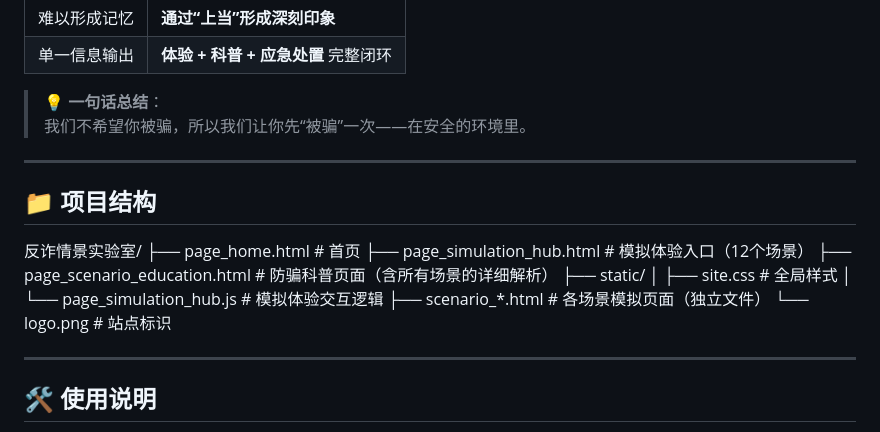
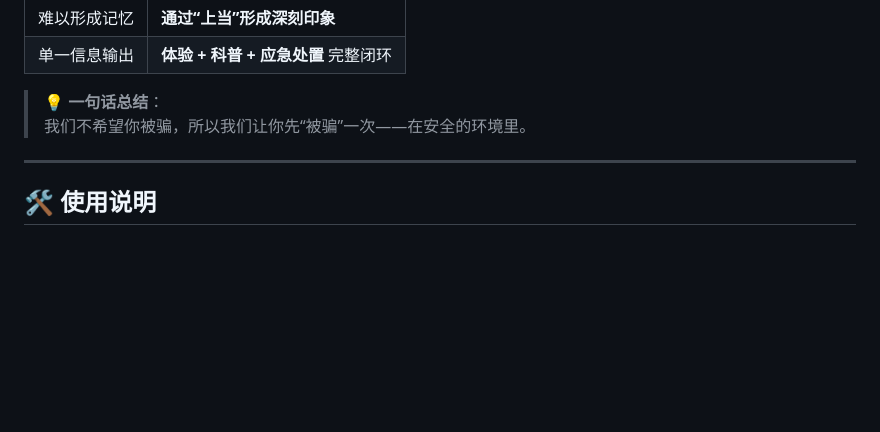
Before and after one commit to shallowinkdot-alt/anti-fraud-site, a Markdown page: README.md, the part around the change. Rendered like a GitHub page; blank space fills up the shorter version.

```diff
--- a/README.md
+++ b/README.md
@@ -66,21 +66,6 @@
 
 ---
 
-## 📁 项目结构
-
-反诈情景实验室/
-├── page_home.html # 首页
-├── page_simulation_hub.html # 模拟体验入口（12个场景）
-├── page_scenario_education.html # 防骗科普页面（含所有场景的详细解析）
-├── static/
-│ ├── site.css # 全局样式
-│ └── page_simulation_hub.js # 模拟体验交互逻辑
-├── scenario_*.html # 各场景模拟页面（独立文件）
-└── logo.png # 站点标识
-
-
----
-
 ## 🛠️ 使用说明
 
 1. **访问首页** → 了解当前大学生受骗形势及高频诈骗类型。
```
